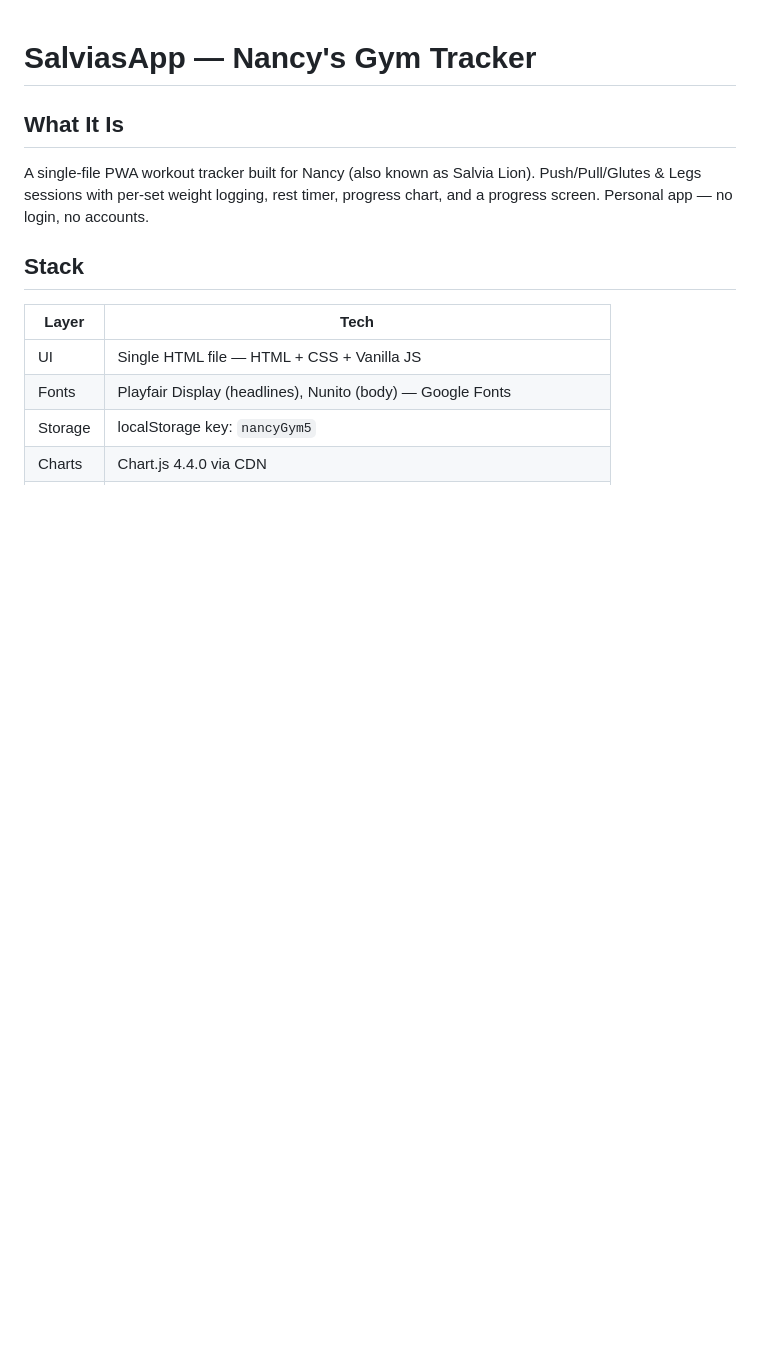
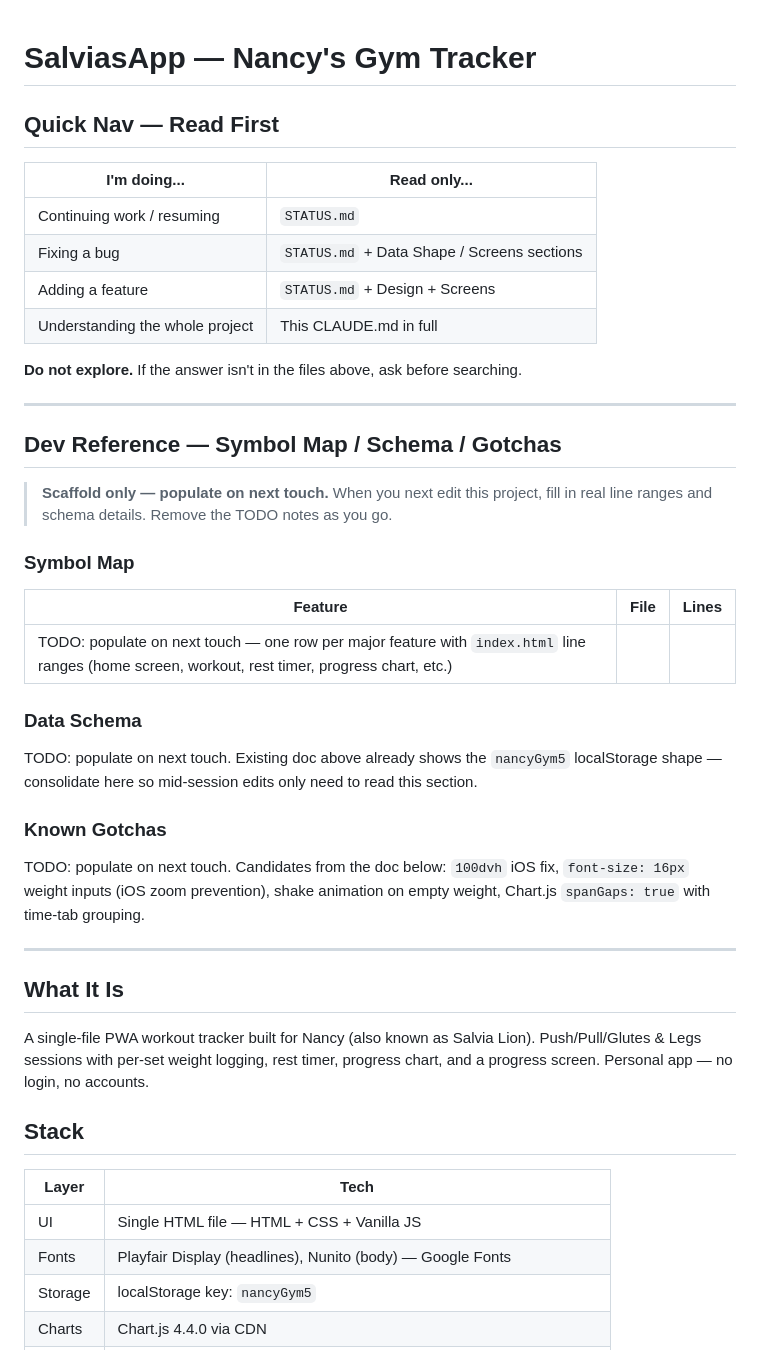
Before and after one commit to Cal-Zentara/nancys-gym, a Markdown page: CLAUDE.md, the part around the change. Drawn GitHub-style; blank space fills up the shorter version.

Commit message:
Update CLAUDE.md and add STATUS.md
Co-Authored-By: Claude Sonnet 4.6 <noreply@anthropic.com>

```diff
--- a/CLAUDE.md
+++ b/CLAUDE.md
@@ -1,4 +1,37 @@
 # SalviasApp — Nancy's Gym Tracker
+
+## Quick Nav — Read First
+
+| I'm doing... | Read only... |
+|---|---|
+| Continuing work / resuming | `STATUS.md` |
+| Fixing a bug | `STATUS.md` + Data Shape / Screens sections |
+| Adding a feature | `STATUS.md` + Design + Screens |
+| Understanding the whole project | This CLAUDE.md in full |
+
+**Do not explore.** If the answer isn't in the files above, ask before searching.
+
+---
+
+## Dev Reference — Symbol Map / Schema / Gotchas
+
+> **Scaffold only — populate on next touch.** When you next edit this project, fill in real line ranges and schema details. Remove the TODO notes as you go.
+
+### Symbol Map
+
+| Feature | File | Lines |
+|---|---|---|
+| TODO: populate on next touch — one row per major feature with `index.html` line ranges (home screen, workout, rest timer, progress chart, etc.) | | |
+
+### Data Schema
+
+TODO: populate on next touch. Existing doc above already shows the `nancyGym5` localStorage shape — consolidate here so mid-session edits only need to read this section.
+
+### Known Gotchas
+
+TODO: populate on next touch. Candidates from the doc below: `100dvh` iOS fix, `font-size: 16px` weight inputs (iOS zoom prevention), shake animation on empty weight, Chart.js `spanGaps: true` with time-tab grouping.
+
+---
 
 ## What It Is
 
```
Also changed, not shown: STATUS.md (added, +32 -0 lines).
